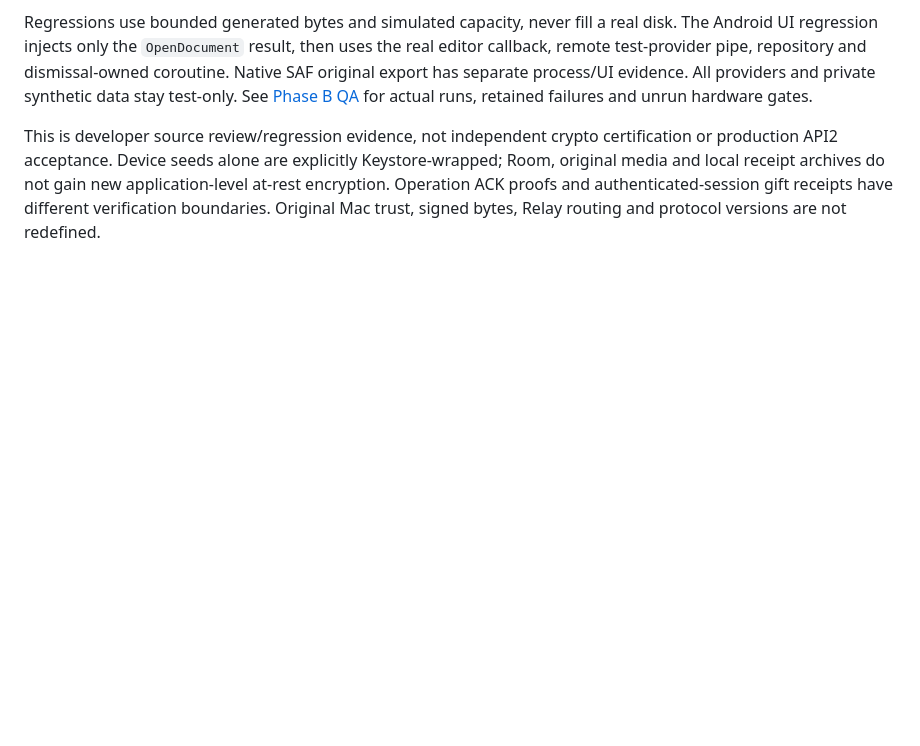
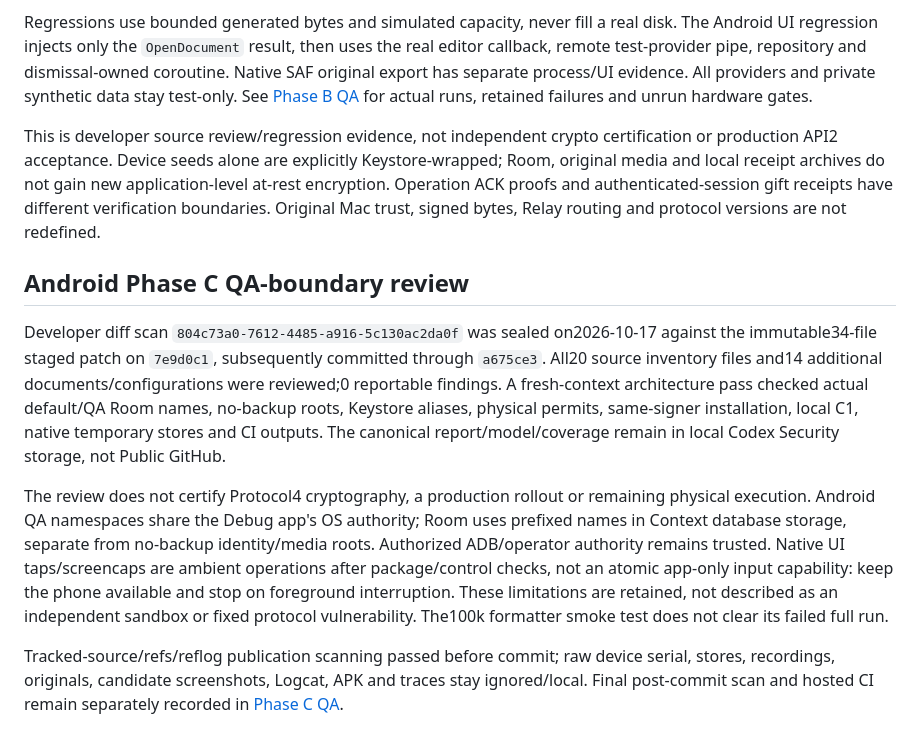
Before and after one commit to Diamond-Fountain-Works/Together, a Markdown page: docs/security/SECURITY_REVIEW.md, the part around the change. GitHub-like rendering; blank space fills up the shorter version.

Commit message:
docs(security): retain sealed QA-boundary review and acceptance limits

```diff
--- a/docs/security/SECURITY_REVIEW.md
+++ b/docs/security/SECURITY_REVIEW.md
@@ -67,3 +67,24 @@ A fixed source review of Phase A `1dfce291` through `a264595` covered 40 changed
 Regressions use bounded generated bytes and simulated capacity, never fill a real disk. The Android UI regression injects only the `OpenDocument` result, then uses the real editor callback, remote test-provider pipe, repository and dismissal-owned coroutine. Native SAF original export has separate process/UI evidence. All providers and private synthetic data stay test-only. See [Phase B QA](../qa/reports/ANDROID_PHASE_B.md) for actual runs, retained failures and unrun hardware gates.
 
 This is developer source review/regression evidence, not independent crypto certification or production API2 acceptance. Device seeds alone are explicitly Keystore-wrapped; Room, original media and local receipt archives do not gain new application-level at-rest encryption. Operation ACK proofs and authenticated-session gift receipts have different verification boundaries. Original Mac trust, signed bytes, Relay routing and protocol versions are not redefined.
+
+## Android Phase C QA-boundary review
+
+Developer diff scan `804c73a0-7612-4485-a916-5c130ac2da0f` was sealed on2026-10-17 against the
+immutable34-file staged patch on `7e9d0c1`, subsequently committed through `a675ce3`. All20 source
+inventory files and14 additional documents/configurations were reviewed;0 reportable findings.
+A fresh-context architecture pass checked actual default/QA Room names, no-backup roots, Keystore
+aliases, physical permits, same-signer installation, local C1, native temporary stores and CI outputs.
+The canonical report/model/coverage remain in local Codex Security storage, not Public GitHub.
+
+The review does not certify Protocol4 cryptography, a production rollout or remaining physical
+execution. Android QA namespaces share the Debug app's OS authority; Room uses prefixed names in
+Context database storage, separate from no-backup identity/media roots. Authorized ADB/operator
+authority remains trusted. Native UI taps/screencaps are ambient operations after package/control
+checks, not an atomic app-only input capability: keep the phone available and stop on foreground
+interruption. These limitations are retained, not described as an independent sandbox or fixed
+protocol vulnerability. The100k formatter smoke test does not clear its failed full run.
+
+Tracked-source/refs/reflog publication scanning passed before commit; raw device serial, stores,
+recordings, originals, candidate screenshots, Logcat, APK and traces stay ignored/local. Final
+post-commit scan and hosted CI remain separately recorded in [Phase C QA](../qa/reports/ANDROID_PHASE_C.md).
```
Also changed, not shown: 1 other file.
